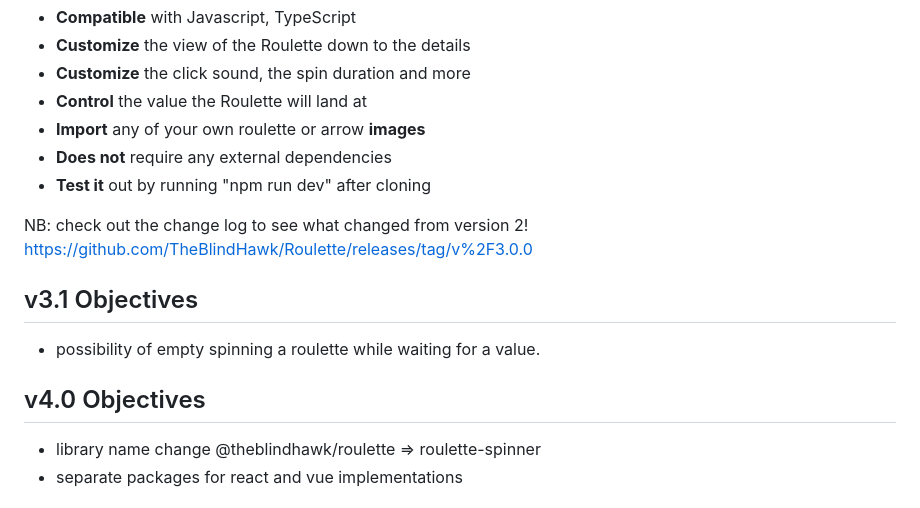
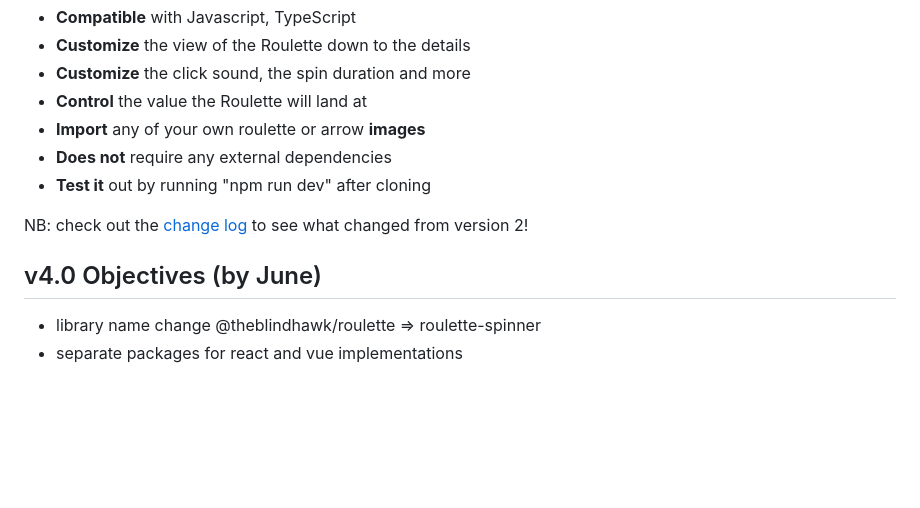
Before and after one commit to TheBlindHawk/Roulette, a Markdown page: README.md, the part around one of its changes. GitHub-like rendering; blank space fills up the shorter version.

```diff
--- a/README.md
+++ b/README.md
@@ -39,14 +39,9 @@ npm install @theblindhawk/roulette
 - **Does not** require any external dependencies
 - **Test it** out by running "npm run dev" after cloning
 
-NB: check out the change log to see what changed from version 2!
-https://github.com/TheBlindHawk/Roulette/releases/tag/v%2F3.0.0
+NB: check out the [change log](https://github.com/TheBlindHawk/Roulette/releases/tag/v%2F3.0.0) to see what changed from version 2!
 
-## v3.1 Objectives
-
-- possibility of empty spinning a roulette while waiting for a value.
-
-## v4.0 Objectives
+## v4.0 Objectives (by June)
 
 - library name change @theblindhawk/roulette => roulette-spinner
 - separate packages for react and vue implementations
```
Also changed, not shown: other parts of README.md (+1 -1 lines).
